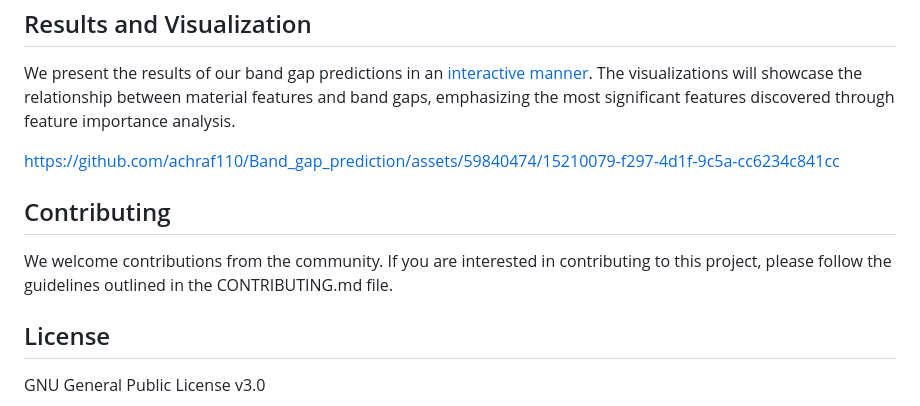
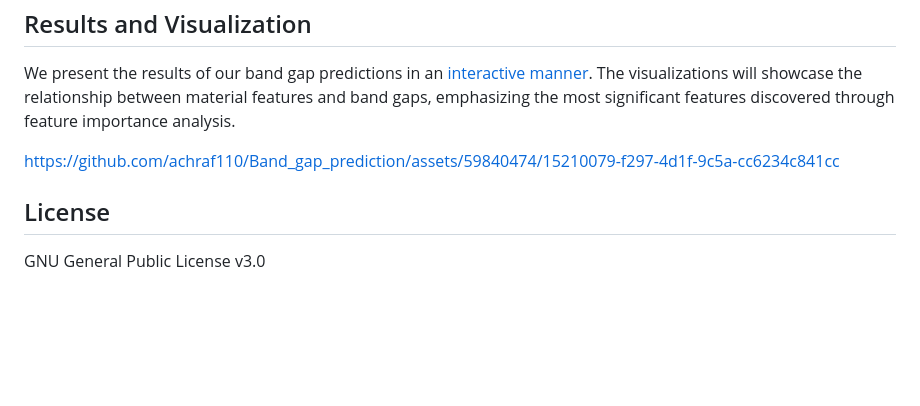
Before and after one commit to achraf110/Band_gap_prediction, a Markdown page: README.md, the part around the change. Rendered like a GitHub page; blank space fills up the shorter version.

```diff
--- a/README.md
+++ b/README.md
@@ -61,10 +61,6 @@ We present the results of our band gap predictions in an [interactive manner](ht
 https://github.com/achraf110/Band_gap_prediction/assets/59840474/15210079-f297-4d1f-9c5a-cc6234c841cc
 
 
-## Contributing
-
-We welcome contributions from the community. If you are interested in contributing to this project, please follow the guidelines outlined in the CONTRIBUTING.md file.
-
 ## License
 
 GNU General Public License v3.0
```
